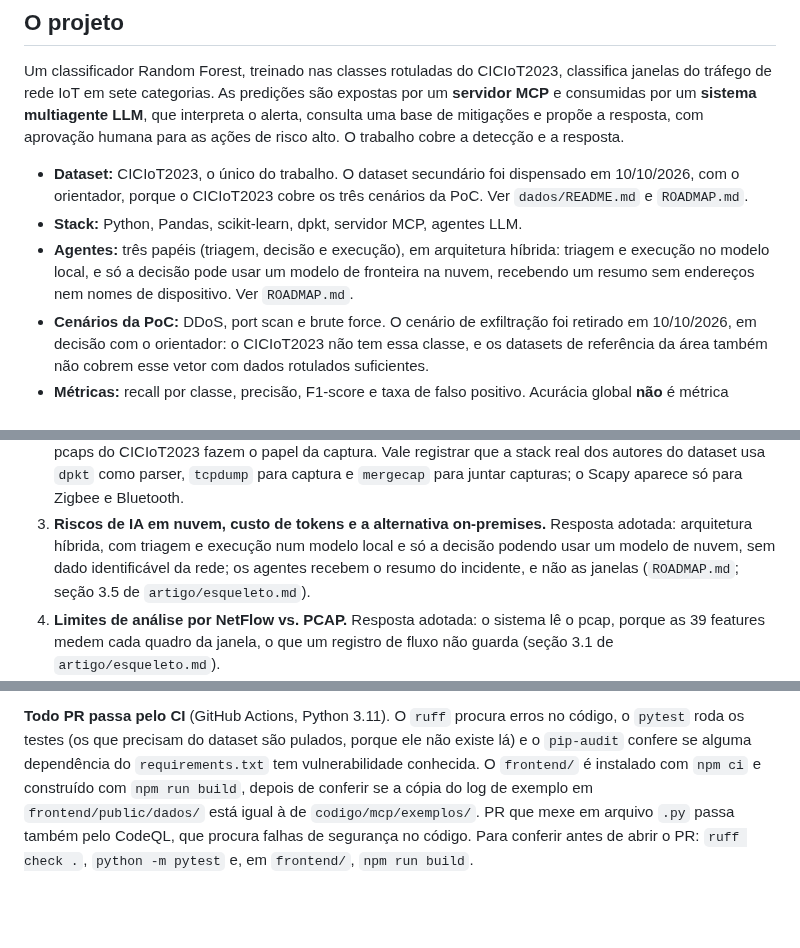
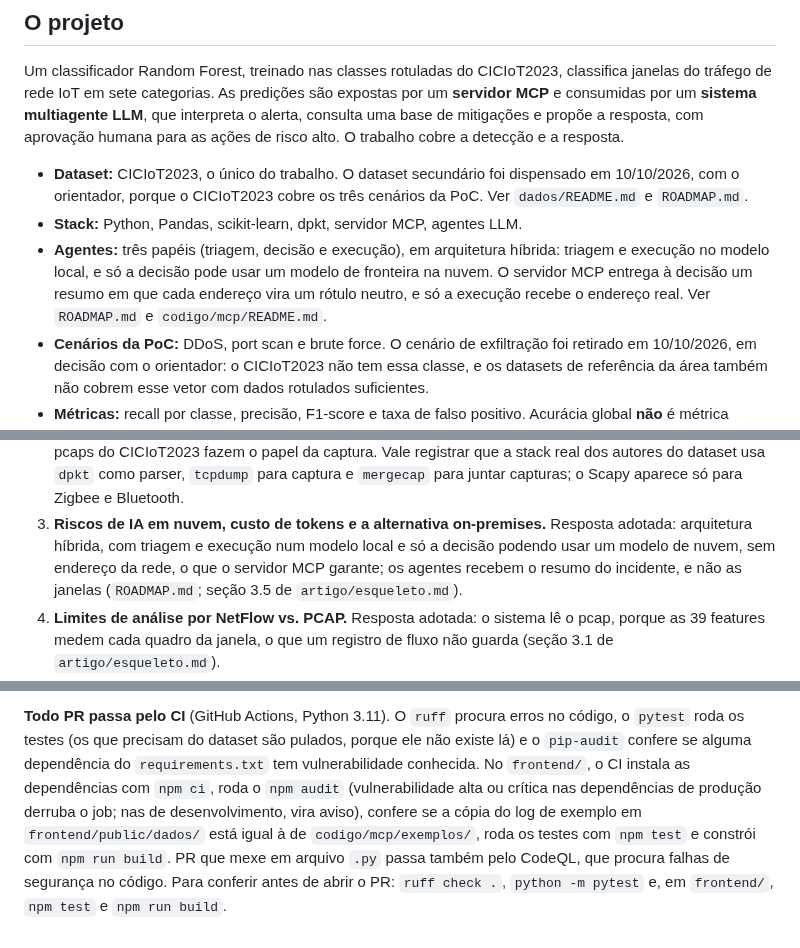
Before and after one commit to stermiix/SentryIoT, a Markdown page: README.md, 3 parts joined by grey strips. GitHub-like rendering; blank space fills up the shorter version.

Commit message:
README: rótulos neutros feitos pelo servidor e os passos do CI do frontend

```diff
--- a/README.md
+++ b/README.md
@@ -26,8 +26,9 @@ cobre a detecção e a resposta.
   `dados/README.md` e `ROADMAP.md`.
 - **Stack:** Python, Pandas, scikit-learn, dpkt, servidor MCP, agentes LLM.
 - **Agentes:** três papéis (triagem, decisão e execução), em arquitetura híbrida: triagem e
-  execução no modelo local, e só a decisão pode usar um modelo de fronteira na nuvem, recebendo
-  um resumo sem endereços nem nomes de dispositivo. Ver `ROADMAP.md`.
+  execução no modelo local, e só a decisão pode usar um modelo de fronteira na nuvem. O servidor
+  MCP entrega à decisão um resumo em que cada endereço vira um rótulo neutro, e só a execução
+  recebe o endereço real. Ver `ROADMAP.md` e `codigo/mcp/README.md`.
 - **Cenários da PoC:** DDoS, port scan e brute force. O cenário de exfiltração foi retirado em
   10/10/2026, em decisão com o orientador: o CICIoT2023 não tem essa classe, e os datasets de
   referência da área também não cobrem esse vetor com dados rotulados suficientes.
@@ -51,8 +52,8 @@ mudaram o escopo do trabalho:
    captura e `mergecap` para juntar capturas; o Scapy aparece só para Zigbee e Bluetooth.
 3. **Riscos de IA em nuvem, custo de tokens e a alternativa on-premises.** Resposta adotada:
    arquitetura híbrida, com triagem e execução num modelo local e só a decisão podendo usar um
-   modelo de nuvem, sem dado identificável da rede; os agentes recebem o resumo do incidente, e
-   não as janelas (`ROADMAP.md`; seção 3.5 de `artigo/esqueleto.md`).
+   modelo de nuvem, sem endereço da rede, o que o servidor MCP garante; os agentes recebem o
+   resumo do incidente, e não as janelas (`ROADMAP.md`; seção 3.5 de `artigo/esqueleto.md`).
 4. **Limites de análise por NetFlow vs. PCAP.** Resposta adotada: o sistema lê o pcap, porque as
    39 features medem cada quadro da janela, o que um registro de fluxo não guarda (seção 3.1 de
    `artigo/esqueleto.md`).
@@ -158,9 +159,11 @@ de enviar ao orientador.
 
 **Todo PR passa pelo CI** (GitHub Actions, Python 3.11). O `ruff` procura erros no código, o
 `pytest` roda os testes (os que precisam do dataset são pulados, porque ele não existe lá) e o
-`pip-audit` confere se alguma dependência do `requirements.txt` tem vulnerabilidade conhecida. O
-`frontend/` é instalado com `npm ci` e construído com `npm run build`, depois de conferir se a
-cópia do log de exemplo em `frontend/public/dados/` está igual à de `codigo/mcp/exemplos/`.
-PR que mexe em arquivo `.py` passa também pelo CodeQL, que procura falhas de segurança no código.
-Para conferir antes de abrir o PR: `ruff check .`, `python -m pytest` e, em `frontend/`,
+`pip-audit` confere se alguma dependência do `requirements.txt` tem vulnerabilidade conhecida. No
+`frontend/`, o CI instala as dependências com `npm ci`, roda o `npm audit` (vulnerabilidade alta
+ou crítica nas dependências de produção derruba o job; nas de desenvolvimento, vira aviso),
+confere se a cópia do log de exemplo em `frontend/public/dados/` está igual à de
+`codigo/mcp/exemplos/`, roda os testes com `npm test` e constrói com `npm run build`. PR que mexe
+em arquivo `.py` passa também pelo CodeQL, que procura falhas de segurança no código. Para
+conferir antes de abrir o PR: `ruff check .`, `python -m pytest` e, em `frontend/`, `npm test` e
 `npm run build`.
```
